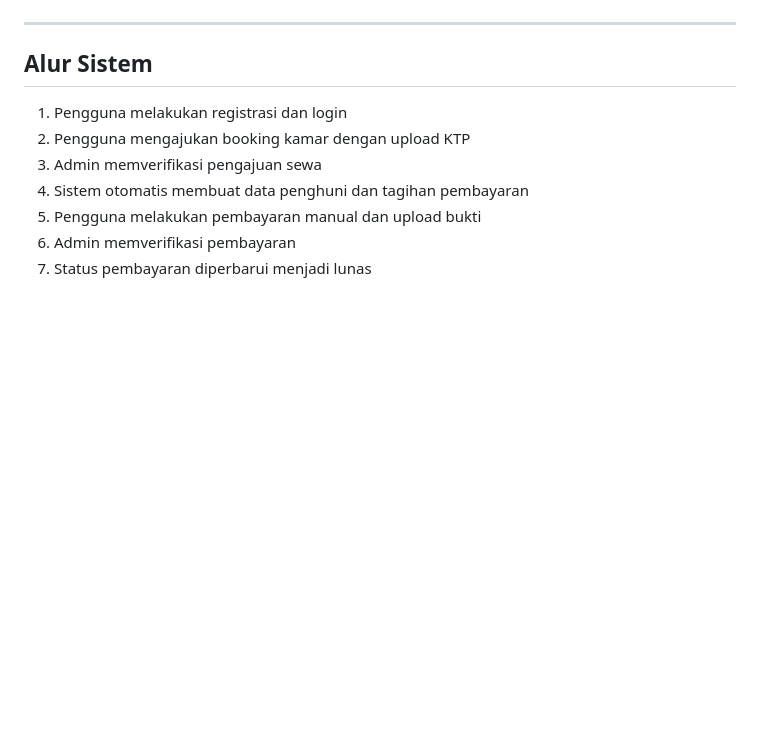
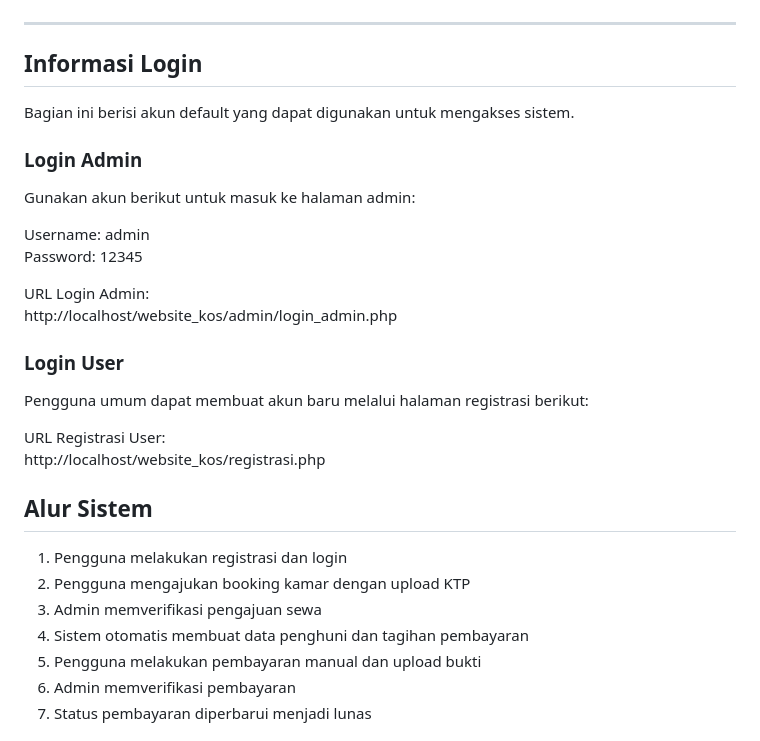
Before and after one commit to pisangijooo/website-kos, a Markdown page: README.md, the part around the change. GitHub-like rendering; blank space fills up the shorter version.

```diff
--- a/README.md
+++ b/README.md
@@ -49,6 +49,29 @@ Proyek ini dikembangkan untuk:
 ![alt text](https://github.com/pisangijooo/website-kos/blob/main/Capture%20tampilan%20website/Tampilan%20Halaman%20Rekapan%20Pembayaran%20Admin.png?raw=true)
 
 ---
+
+
+## Informasi Login
+
+Bagian ini berisi akun default yang dapat digunakan untuk mengakses sistem.
+
+### Login Admin
+
+Gunakan akun berikut untuk masuk ke halaman admin:
+
+Username: admin
+Password: 12345
+
+URL Login Admin:
+http://localhost/website_kos/admin/login_admin.php
+
+### Login User
+
+Pengguna umum dapat membuat akun baru melalui halaman registrasi berikut:
+
+URL Registrasi User:
+http://localhost/website_kos/registrasi.php
+
 
 ## Alur Sistem
 
```
